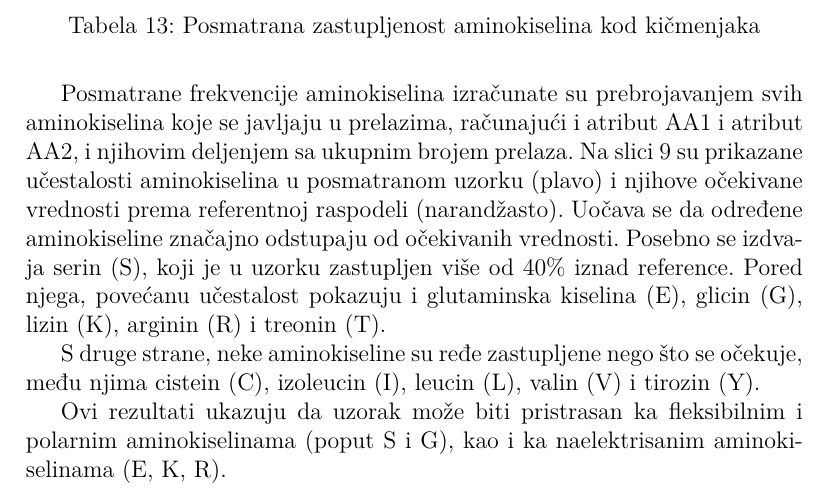
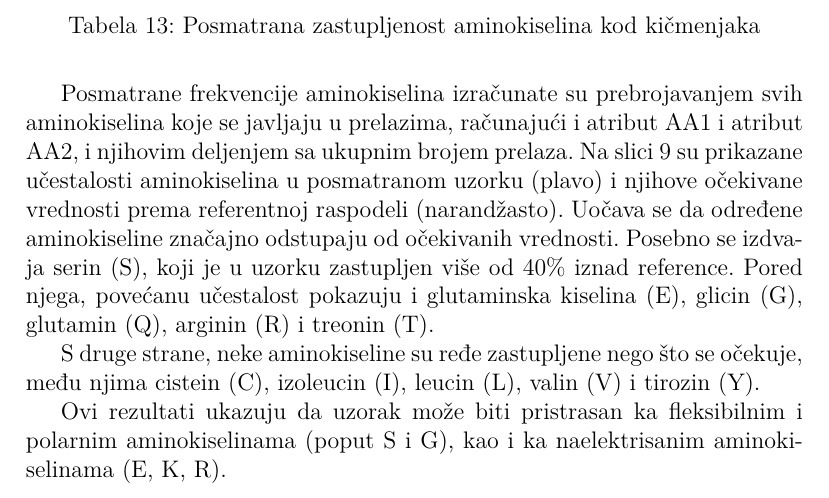
Before and after one commit to djurdjam02/DataMiningProject, a LaTeX document (documentation.tex): part of page 25 of 46, cut so that both start at the same text. Compiled offline with pdfLaTeX.

Commit message:
Typo fixed

```diff
--- a/documentation.tex
+++ b/documentation.tex
@@ -569,7 +569,7 @@ Na slici \ref{Slika:aafreq.barplot} su prikazane učestalosti aminokiselina u po
 očekivane vrednosti prema referentnoj raspodeli (narandžasto). Uočava se da određene
 aminokiseline značajno odstupaju od očekivanih vrednosti. Posebno se izdvaja serin (S),
 koji je u uzorku zastupljen više od 40\% iznad reference. Pored njega, povećanu učestalost
-pokazuju i glutaminska kiselina (E), glicin (G), lizin (K), arginin (R) i treonin (T).
+pokazuju i glutaminska kiselina (E), glicin (G), glutamin (Q), arginin (R) i treonin (T).
 
 S druge strane, neke aminokiseline su ređe zastupljene nego što se očekuje, među njima
 cistein (C), izoleucin (I), leucin (L), valin (V) i tirozin (Y).
```
Also changed, not shown: documentation.pdf.
